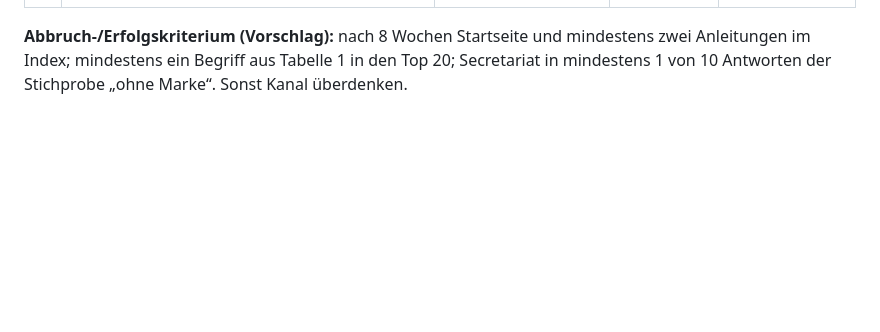
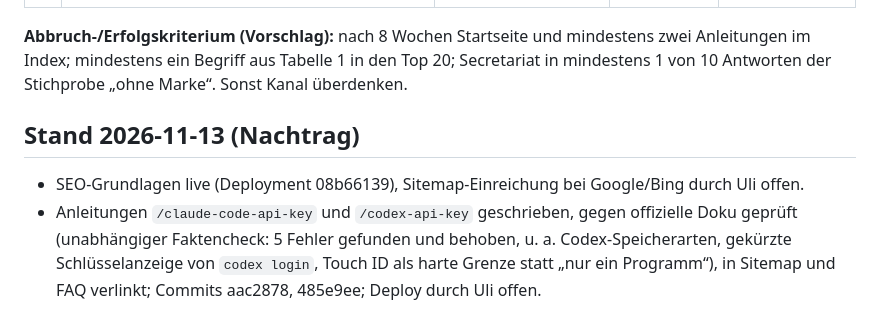
Before and after one commit to moinsen-dev/secretariat, a Markdown page: docs/visibility-2026-11-13.md, the part around the change. Drawn GitHub-style; blank space fills up the shorter version.

Commit message:
Visibility: guides status
Co-Authored-By: Claude Opus 5.5 <noreply@anthropic.com>

```diff
--- a/docs/visibility-2026-11-13.md
+++ b/docs/visibility-2026-11-13.md
@@ -67,3 +67,8 @@ Das GitHub-Repo `moinsen-dev/secretariat` hat keine Topics und 0 Sterne.
 
 **Abbruch-/Erfolgskriterium (Vorschlag):** nach 8 Wochen Startseite und mindestens zwei Anleitungen im Index; mindestens ein
 Begriff aus Tabelle 1 in den Top 20; Secretariat in mindestens 1 von 10 Antworten der Stichprobe „ohne Marke“. Sonst Kanal überdenken.
+
+## Stand 2026-11-13 (Nachtrag)
+
+- SEO-Grundlagen live (Deployment 08b66139), Sitemap-Einreichung bei Google/Bing durch Uli offen.
+- Anleitungen `/claude-code-api-key` und `/codex-api-key` geschrieben, gegen offizielle Doku geprüft (unabhängiger Faktencheck: 5 Fehler gefunden und behoben, u. a. Codex-Speicherarten, gekürzte Schlüsselanzeige von `codex login`, Touch ID als harte Grenze statt „nur ein Programm“), in Sitemap und FAQ verlinkt; Commits aac2878, 485e9ee; Deploy durch Uli offen.
```
